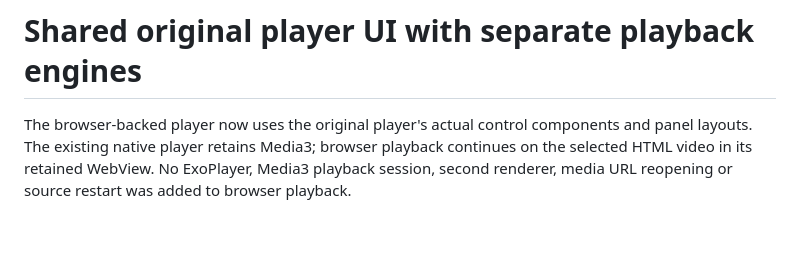
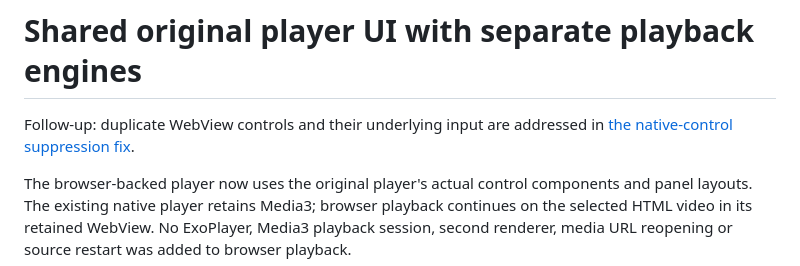
Before and after one commit to injArima/Miowser, a Markdown page: docs/research/shared-player-ui-2026-10-25.md, the part around the change. Drawn GitHub-style; blank space fills up the shorter version.

Commit message:
Document duplicate WebView control fix and device checks

```diff
--- a/docs/research/shared-player-ui-2026-10-25.md
+++ b/docs/research/shared-player-ui-2026-10-25.md
@@ -1,4 +1,7 @@
 # Shared original player UI with separate playback engines
+
+Follow-up: duplicate WebView controls and their underlying input are addressed
+in [the native-control suppression fix](browser-native-controls-2026-10-25.md).
 
 The browser-backed player now uses the original player's actual control
 components and panel layouts. The existing native player retains Media3;
```
Also changed, not shown: docs/research/browser-native-controls-2026-10-25.md (added, +94 -0 lines).
